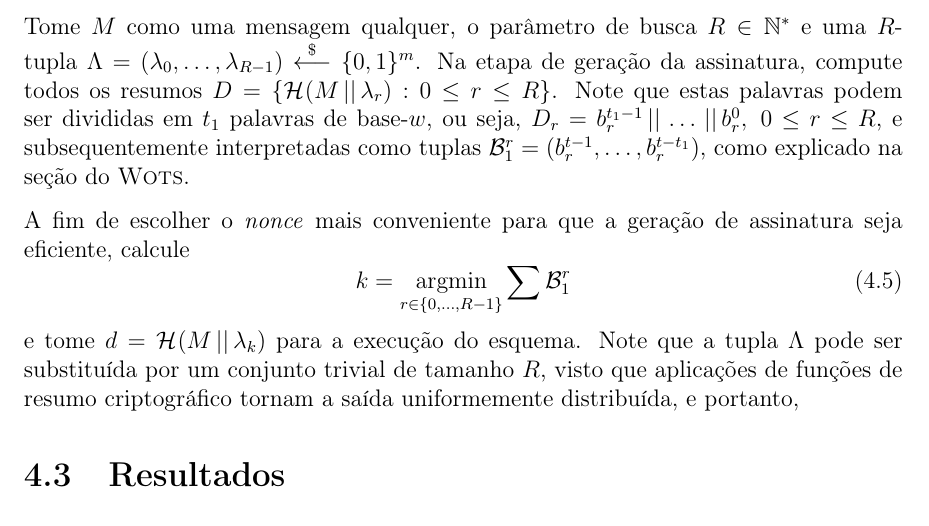
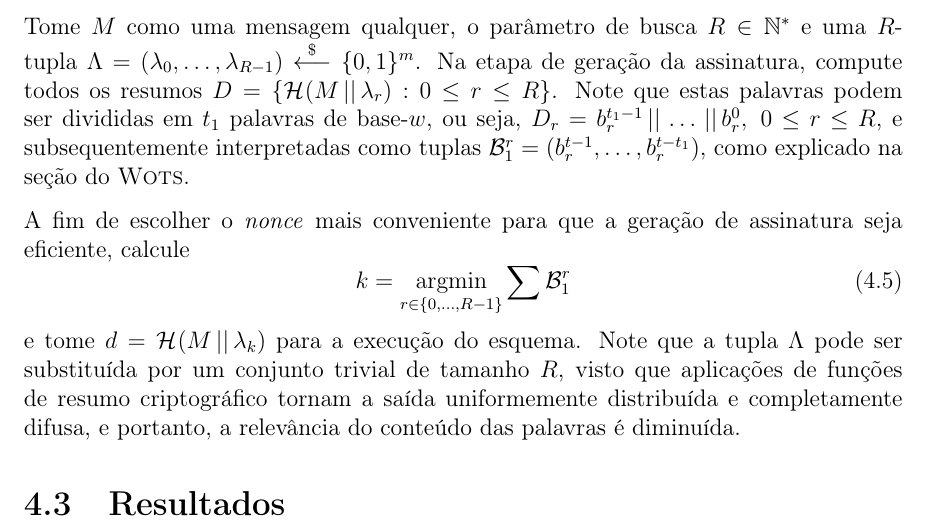
Before and after one commit to zambonin/bsc, a LaTeX document (bsc.tex): part of page 41 of 46, cut so that both start at the same text. Compiled offline with pdfLaTeX.

Commit message:
sharelatex: update bsc.tex from r35431 to r35440

```diff
--- a/bsc.tex
+++ b/bsc.tex
@@ -1851,9 +1851,7 @@ A fim de escolher o \emph{nonce} mais conveniente para que a geração de assina
 \begin{equation}
     k = \argmin_{r \in \{0, \dots, R - 1\}} \sum \mathcal{B}_{1}^{r}
 \end{equation}
-e tome $d = \hash{M \concat \lambda_k}$ para a execução do esquema. Note que a tupla $\Lambda$ pode ser substituída por um conjunto trivial de tamanho $R$, visto que aplicações de funções de resumo criptográfico tornam a saída uniformemente distribuída, e portanto,
-
-% Defina a tupla que contém as somas das representações inteiras dos elementos destas tuplas como $S = (\sum \mathcal{B}_{1}^{0}, \dots, \sum \mathcal{B}_{1}^{R - 1})$.
+e tome $d = \hash{M \concat \lambda_k}$ para a execução do esquema. Note que a tupla $\Lambda$ pode ser substituída por um conjunto trivial de tamanho $R$, visto que aplicações de funções de resumo criptográfico tornam a saída uniformemente distribuída e completamente difusa, e portanto, a relevância do conteúdo das palavras é diminuída.
 
 \section{Resultados}
 
```
